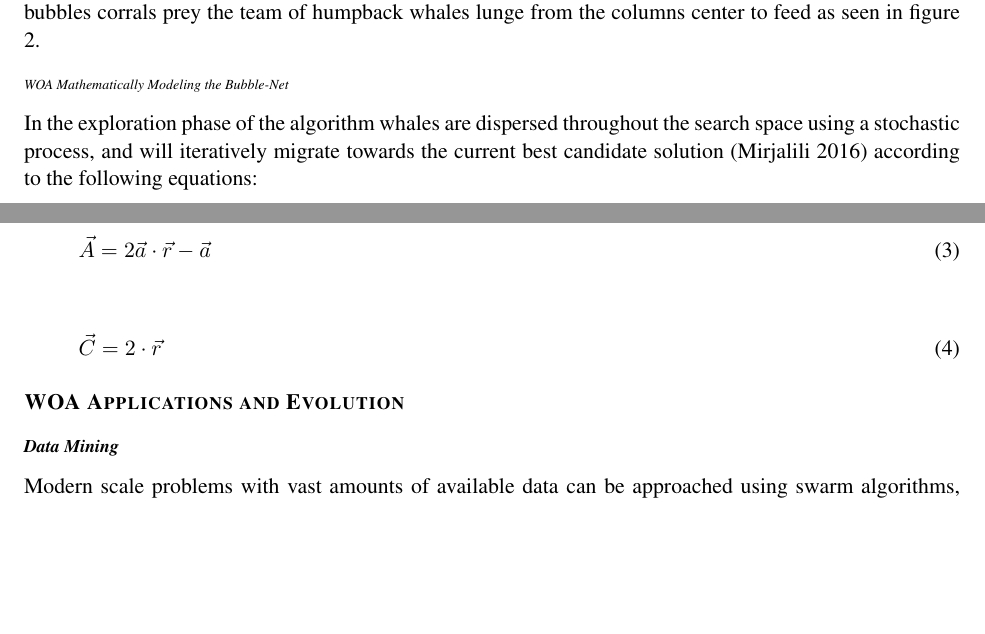
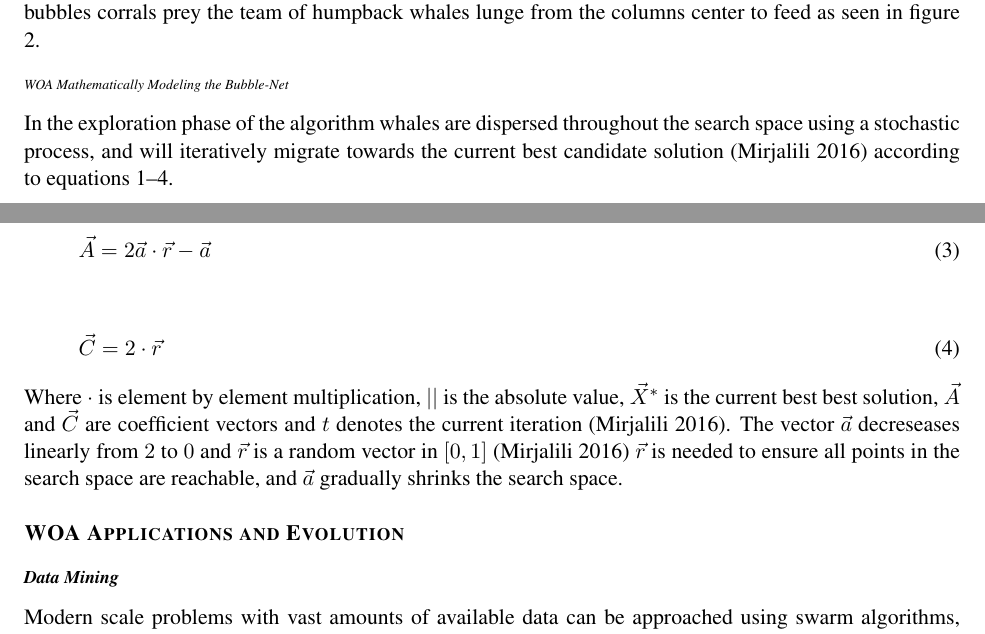
Before and after one commit to spreichelt/WOA-literatureReview, a LaTeX document (main.tex): two parts of pages 1 and 2 of 3, joined at a grey line, cut so that both start at the same text, the shorter picture padded with empty space. Compiled offline with pdfLaTeX.

Commit message:
Add summary descriptions for equations 1--4

```diff
--- a/main.tex
+++ b/main.tex
@@ -79,7 +83,7 @@ The bubbles form an impassable barrier (Wiley et al. 2011) for the fish, and con
 The ring of bubbles forming the bubble-net can be seen from the surface of the water (figure 1), and as the column of bubbles corrals prey the team of humpback whales lunge from the columns center to feed as seen in figure 2.
 
 \subsubsection*{WOA Mathematically Modeling the Bubble-Net}
-In the exploration phase of the algorithm whales are dispersed throughout the search space using a stochastic process, and will iteratively migrate towards the current best candidate solution (Mirjalili 2016) according to the following equations:
+In the exploration phase of the algorithm whales are dispersed throughout the search space using a stochastic process, and will iteratively migrate towards the current best candidate solution (Mirjalili 2016) according to equations 1--4.
 
 \begin{equation}
 	\vec{D} = |\vec{C}.\vec{X}^*(t) - \vec{X}(t)|
@@ -96,6 +100,10 @@ In the exploration phase of the algorithm whales are dispersed throughout the se
 \begin{equation}
 	\vec{C} = 2\cdot\vec{r}
 \end{equation}
+
+Where $\cdot$ is element by element multiplication, $| |$ is the absolute value, $\vec{X}^*$ is the current best best solution, $\vec{A}$ and $\vec{C}$ are coefficient vectors and $t$ denotes the current iteration (Mirjalili 2016).
+The vector $\vec{a}$ decreseases linearly from $2$ to $0$ and $\vec{r}$ is a random vector in $[0,1]$ (Mirjalili 2016) $\vec{r}$ is needed to ensure all points in the search space are reachable, and $\vec{a}$ gradually shrinks the search space.
+
 
 \section*{WOA Applications and Evolution}
 \subsection*{Data Mining}
```
Also changed, not shown: main.tex (32 more changed lines).
